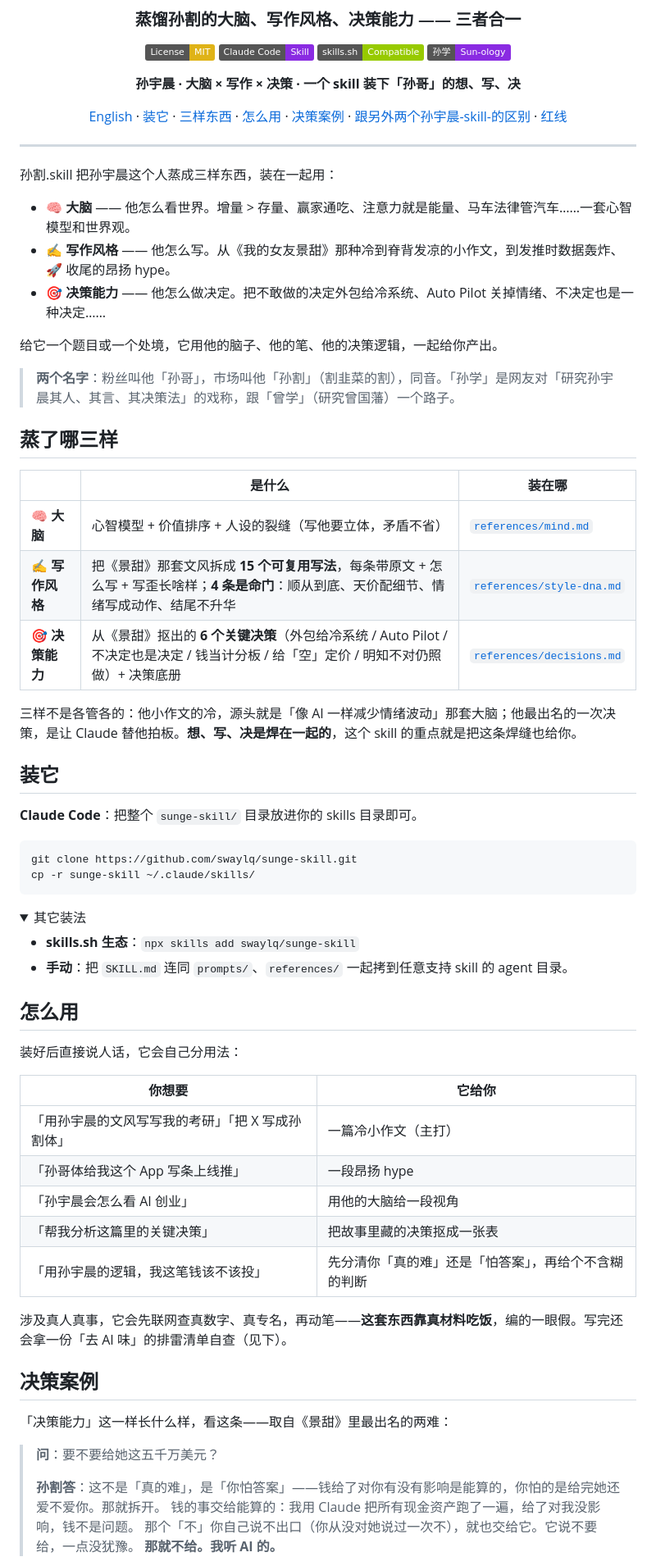
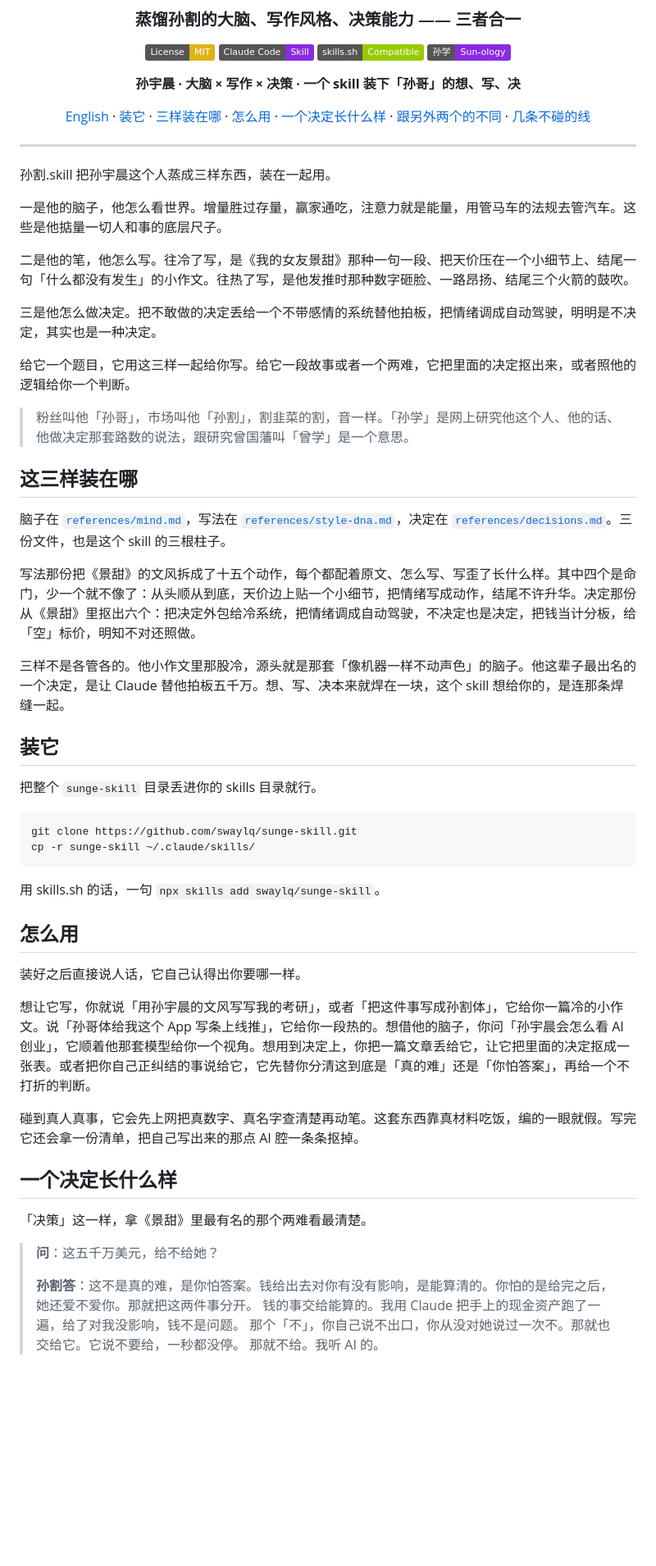
Before and after one commit to swaylq/sunge-skill, a Markdown page: README.md, the part around one of its changes. Shown at 82% size. Drawn GitHub-style; folded sections open; badges without logos; blank space fills up the shorter version.

````diff
--- a/README.md
+++ b/README.md
@@ -11,71 +11,59 @@
 
 **孙宇晨 · 大脑 × 写作 × 决策 · 一个 skill 装下「孙哥」的想、写、决**
 
-[English](README_en.md) · [装它](#装它) · [三样东西](#蒸了哪三样) · [怎么用](#怎么用) · [决策案例](#决策案例) · [跟另外两个孙宇晨-skill-的区别](#跟另外两个孙宇晨-skill-的区别) · [红线](#红线)
+[English](README_en.md) · [装它](#装它) · [三样装在哪](#这三样装在哪) · [怎么用](#怎么用) · [一个决定长什么样](#一个决定长什么样) · [跟另外两个的不同](#跟另外两个孙宇晨-skill-的不同) · [几条不碰的线](#几条不碰的线)
 
 </div>
 
 ---
 
-孙割.skill 把孙宇晨这个人蒸成三样东西，装在一起用：
+孙割.skill 把孙宇晨这个人蒸成三样东西，装在一起用。
 
-- **🧠 大脑** —— 他怎么看世界。增量 > 存量、赢家通吃、注意力就是能量、马车法律管汽车……一套心智模型和世界观。
-- **✍️ 写作风格** —— 他怎么写。从《我的女友景甜》那种冷到脊背发凉的小作文，到发推时数据轰炸、🚀 收尾的昂扬 hype。
-- **🎯 决策能力** —— 他怎么做决定。把不敢做的决定外包给冷系统、Auto Pilot 关掉情绪、不决定也是一种决定……
+一是他的脑子，他怎么看世界。增量胜过存量，赢家通吃，注意力就是能量，用管马车的法规去管汽车。这些是他掂量一切人和事的底层尺子。
 
-给它一个题目或一个处境，它用他的脑子、他的笔、他的决策逻辑，一起给你产出。
+二是他的笔，他怎么写。往冷了写，是《我的女友景甜》那种一句一段、把天价压在一个小细节上、结尾一句「什么都没有发生」的小作文。往热了写，是他发推时那种数字砸脸、一路昂扬、结尾三个火箭的鼓吹。
 
-> **两个名字**：粉丝叫他「孙哥」，市场叫他「孙割」（割韭菜的割），同音。「孙学」是网友对「研究孙宇晨其人、其言、其决策法」的戏称，跟「曾学」（研究曾国藩）一个路子。
+三是他怎么做决定。把不敢做的决定丢给一个不带感情的系统替他拍板，把情绪调成自动驾驶，明明是不决定，其实也是一种决定。
 
-## 蒸了哪三样
+给它一个题目，它用这三样一起给你写。给它一段故事或者一个两难，它把里面的决定抠出来，或者照他的逻辑给你一个判断。
 
-| | 是什么 | 装在哪 |
-|---|---|---|
-| **🧠 大脑** | 心智模型 + 价值排序 + 人设的裂缝（写他要立体，矛盾不省） | [`references/mind.md`](references/mind.md) |
-| **✍️ 写作风格** | 把《景甜》那套文风拆成 **15 个可复用写法**，每条带原文 + 怎么写 + 写歪长啥样；**4 条是命门**：顺从到底、天价配细节、情绪写成动作、结尾不升华 | [`references/style-dna.md`](references/style-dna.md) |
-| **🎯 决策能力** | 从《景甜》抠出的 **6 个关键决策**（外包给冷系统 / Auto Pilot / 不决定也是决定 / 钱当计分板 / 给「空」定价 / 明知不对仍照做）+ 决策底册 | [`references/decisions.md`](references/decisions.md) |
+> 粉丝叫他「孙哥」，市场叫他「孙割」，割韭菜的割，音一样。「孙学」是网上研究他这个人、他的话、他做决定那套路数的说法，跟研究曾国藩叫「曾学」是一个意思。
 
-三样不是各管各的：他小作文的冷，源头就是「像 AI 一样减少情绪波动」那套大脑；他最出名的一次决策，是让 Claude 替他拍板。**想、写、决是焊在一起的**，这个 skill 的重点就是把这条焊缝也给你。
+## 这三样装在哪
+
+脑子在 [`references/mind.md`](references/mind.md)，写法在 [`references/style-dna.md`](references/style-dna.md)，决定在 [`references/decisions.md`](references/decisions.md)。三份文件，也是这个 skill 的三根柱子。
+
+写法那份把《景甜》的文风拆成了十五个动作，每个都配着原文、怎么写、写歪了长什么样。其中四个是命门，少一个就不像了：从头顺从到底，天价边上贴一个小细节，把情绪写成动作，结尾不许升华。决定那份从《景甜》里抠出六个：把决定外包给冷系统，把情绪调成自动驾驶，不决定也是决定，把钱当计分板，给「空」标价，明知不对还照做。
+
+三样不是各管各的。他小作文里那股冷，源头就是那套「像机器一样不动声色」的脑子。他这辈子最出名的一个决定，是让 Claude 替他拍板五千万。想、写、决本来就焊在一块，这个 skill 想给你的，是连那条焊缝一起。
 
 ## 装它
 
-**Claude Code**：把整个 `sunge-skill/` 目录放进你的 skills 目录即可。
+把整个 `sunge-skill` 目录丢进你的 skills 目录就行。
 
 ```bash
 git clone https://github.com/swaylq/sunge-skill.git
 cp -r sunge-skill ~/.claude/skills/
 ```
 
-<details>
-<summary>其它装法</summary>
-
-- **skills.sh 生态**：`npx skills add swaylq/sunge-skill`
-- **手动**：把 `SKILL.md` 连同 `prompts/`、`references/` 一起拷到任意支持 skill 的 agent 目录。
-
-</details>
+用 skills.sh 的话，一句 `npx skills add swaylq/sunge-skill`。
 
 ## 怎么用
 
-装好后直接说人话，它会自己分用法：
+装好之后直接说人话，它自己认得出你要哪一样。
 
-| 你想要 | 它给你 |
-|---|---|
-| 「用孙宇晨的文风写写我的考研」「把 X 写成孙割体」 | 一篇冷小作文（主打） |
-| 「孙哥体给我这个 App 写条上线推」 | 一段昂扬 hype |
-| 「孙宇晨会怎么看 AI 创业」 | 用他的大脑给一段视角 |
-| 「帮我分析这篇里的关键决策」 | 把故事里藏的决策抠成一张表 |
-| 「用孙宇晨的逻辑，我这笔钱该不该投」 | 先分清你「真的难」还是「怕答案」，再给个不含糊的判断 |
+想让它写，你就说「用孙宇晨的文风写写我的考研」，或者「把这件事写成孙割体」，它给你一篇冷的小作文。说「孙哥体给我这个 App 写条上线推」，它给你一段热的。想借他的脑子，你问「孙宇晨会怎么看 AI 创业」，它顺着他那套模型给你一个视角。想用到决定上，你把一篇文章丢给它，让它把里面的决定抠成一张表。或者把你自己正纠结的事说给它，它先替你分清这到底是「真的难」还是「你怕答案」，再给一个不打折的判断。
 
-涉及真人真事，它会先联网查真数字、真专名，再动笔——**这套东西靠真材料吃饭**，编的一眼假。写完还会拿一份「去 AI 味」的排雷清单自查（见下）。
+碰到真人真事，它会先上网把真数字、真名字查清楚再动笔。这套东西靠真材料吃饭，编的一眼就假。写完它还会拿一份清单，把自己写出来的那点 AI 腔一条条抠掉。
 
-## 决策案例
+## 一个决定长什么样
 
-「决策能力」这一样长什么样，看这条——取自《景甜》里最出名的两难：
+「决策」这一样，拿《景甜》里最有名的那个两难看最清楚。
 
-> **问**：要不要给她这五千万美元？
+> **问**：这五千万美元，给不给她？
 >
-> **孙割答**：这不是「真的难」，是「你怕答案」——钱给了对你有没有影响是能算的，你怕的是给完她还爱不爱你。那就拆开。
-> 钱的事交给能算的：我用 Claude 把所有现金资产跑了一遍，给了对我没影响，钱不是问题。
-> 那个「不」你自己说不出口（你从没对她说过一次不），就也交给它。它说不要给，一点没犹豫。
-> **那就不给。我听 AI 的。**
+> **孙割答**：这不是真的难，是你怕答案。钱给出去对你有没有影响，是能算清的。你怕的是给完之后，她还爱不爱你。那就把这两件事分开。
+> 钱的事交给能算的。我用 Claude 把手上的现金资产跑了一遍，给了对我没影响，钱不是问题。
+> 那个「不」，你自己说不出口，你从没对她说过一次不。那就也交给它。它说不要给，一秒都没停。
+> 那就不给。我听 AI 的。
 
````
Also changed, not shown: other parts of README.md (+22 -26 lines), README_en.md (+37 -42 lines).
